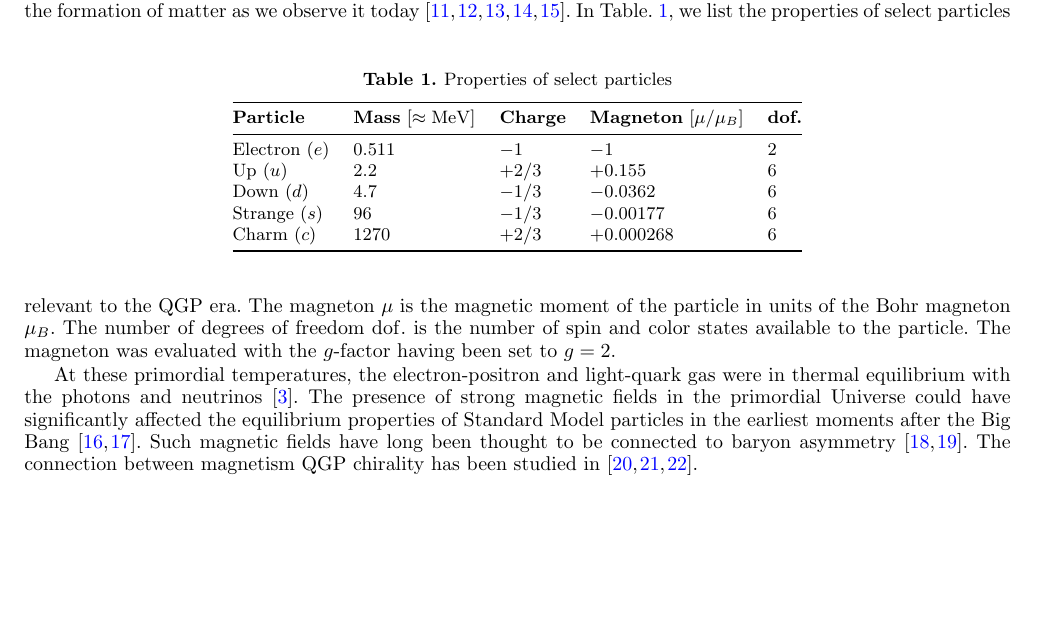
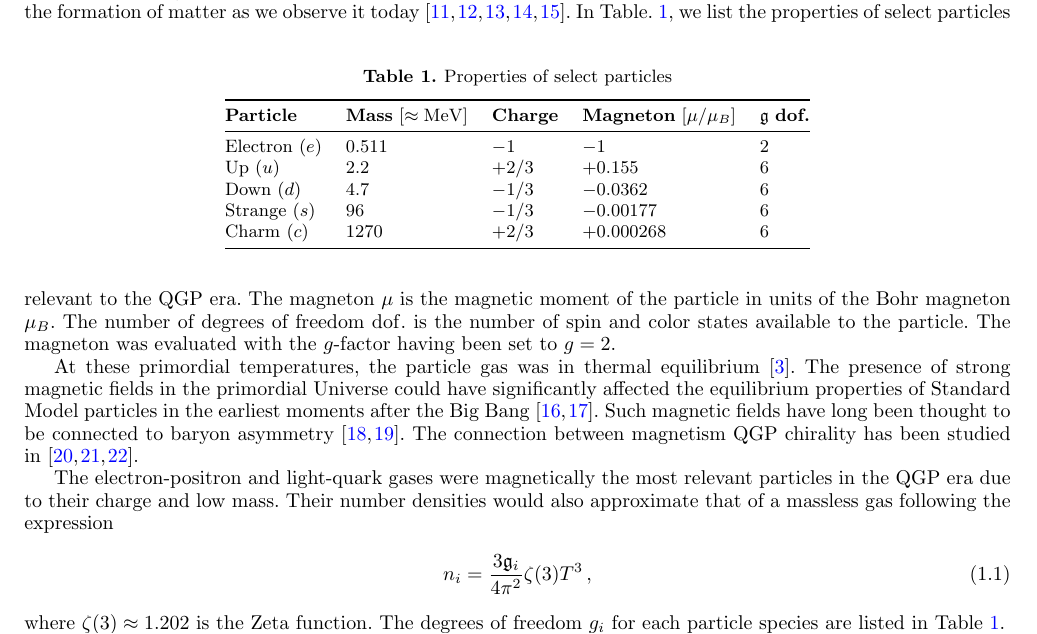
Before and after one commit to ajsteinmetz/short-note-qgp, a LaTeX paper (short-note-qcd.tex): part of page 1 of 6, cut so that both start at the same text, the shorter picture padded with empty space. Compiled offline with pdfLaTeX.

Commit message:
Degrees of freedom edits.

```diff
--- a/short-note-qcd.tex
+++ b/short-note-qcd.tex
@@ -122,7 +122,7 @@ Understanding the properties of QGP is crucial for determining the conditions of
 \label{tab:particle_properties}
 \begin{tabular}{@{}lllll@{}}
 \toprule
-\textbf{Particle} & \textbf{Mass} \([\approx\mathrm{MeV}]\) & \textbf{Charge} & \textbf{Magneton} \([\mu/\mu_{B}]\) & \textbf{dof.} \\
+\textbf{Particle} & \textbf{Mass} \([\approx\mathrm{MeV}]\) & \textbf{Charge} & \textbf{Magneton} \([\mu/\mu_{B}]\) & \(\mathfrak{g}\) \textbf{dof.} \\
 \midrule
 Electron    \((e)\) & 0.511 & \(-1\)    & \(-1\)         & 2 \\
 Up          \((u)\) & 2.2   & \(+2/3\)  & \(+0.155\)     & 6 \\
@@ -134,7 +134,13 @@ Charm       \((c)\) & 1270  & \(+2/3\)  & \(+0.000268\)  & 6 \\
 \end{table}
 In Table.~\ref{tab:particle_properties}, we list the properties of select particles relevant to the QGP era. The magneton \(\mu\) is the magnetic moment of the particle in units of the Bohr magneton \(\mu_{B}\). The number of degrees of freedom \(\mathrm{dof.}\) is the number of spin and color states available to the particle. The magneton was evaluated with the \(g\)-factor having been set to \(g=2\).
 
-At these primordial temperatures, the electron-positron and light-quark gas were in thermal equilibrium with the photons and neutrinos~\cite{Rafelski:2023emw}. The presence of strong magnetic fields in the primordial Universe could have significantly affected the equilibrium properties of Standard Model particles in the earliest moments after the Big Bang~\cite{Durrer:2013pga,Subramanian:2015lua}. Such magnetic fields have long been thought to be connected to baryon asymmetry~\cite{Vachaspati:1991nm,Baym:1995fk}. The connection between magnetism QGP chirality has been studied in~\cite{Fukushima:2008xe,Boyarsky:2011uy,Bali:2011qj}.
+At these primordial temperatures, the particle gas was in thermal equilibrium~\cite{Rafelski:2023emw}. The presence of strong magnetic fields in the primordial Universe could have significantly affected the equilibrium properties of Standard Model particles in the earliest moments after the Big Bang~\cite{Durrer:2013pga,Subramanian:2015lua}. Such magnetic fields have long been thought to be connected to baryon asymmetry~\cite{Vachaspati:1991nm,Baym:1995fk}. The connection between magnetism QGP chirality has been studied in~\cite{Fukushima:2008xe,Boyarsky:2011uy,Bali:2011qj}.
+
+The electron-positron and light-quark gases were magnetically the most relevant particles in the QGP era due to their charge and low mass. Their number densities would also approximate that of a massless gas following the expression
+\begin{align}
+    n_{i} = \frac{3\mathfrak{g}_{i}}{4\pi^{2}}\zeta(3)T^{3}\,,
+\end{align}
+where \(\zeta(3)\approx1.202\) is the Zeta function. The degrees of freedom \(g_{i}\) for each particle species are listed in Table~\ref{tab:particle_properties}.
 
 If the incredibly dense gas of up \((u)\) quarks (the most magnetically relevant particle in QGP) was fully polarized during this era at a temperature of \(150\) MeV shortly prior to hadronization, this would correspond to an estimated cosmic magnetic strength \(M = \mathcal{M}/V\) of
 
```
Also changed, not shown: short-note-qcd.pdf.
